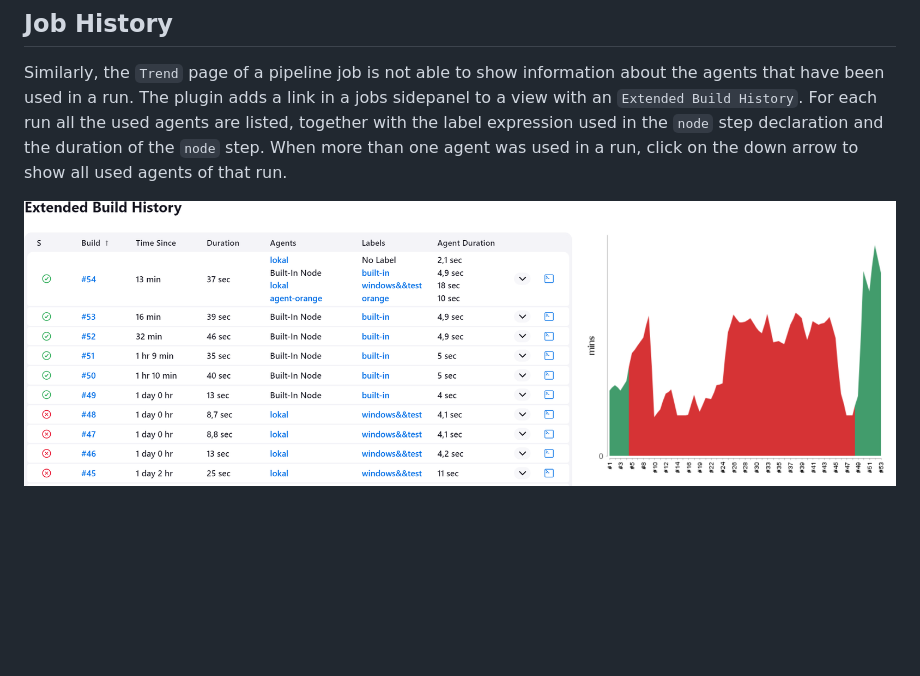
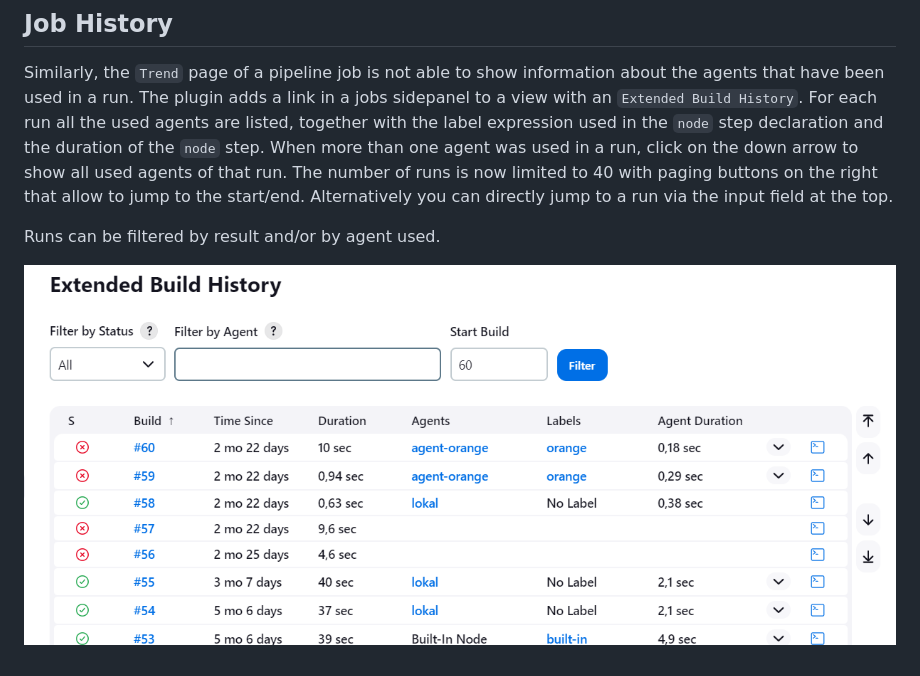
Before and after one commit to jenkinsci/pipeline-agent-build-history-plugin, a Markdown page: README.md, the part around the change. Rendered like a GitHub page; pictures changed too: docs/trend.png; blank space fills up the shorter version.

Commit message:
paging for run history
add paging arrows, load at max 40 runs, add input to select a runid

```diff
--- a/README.md
+++ b/README.md
@@ -44,6 +44,10 @@ Similarly, the `Trend` page of a pipeline job is not able to show information ab
 a run. The plugin adds a link in a jobs sidepanel to a view with an `Extended Build History`. For each run all the used
 agents are listed, together with the label expression used in the `node` step declaration and the duration of the `node`
 step. When more than one agent was used in a run, click on the down arrow to show all used agents of that run.
+The number of runs is now limited to 40 with paging buttons on the right that allow to jump to the start/end.
+Alternatively you can directly jump to a run via the input field at the top.
+
+Runs can be filtered by result and/or by agent used.
 
 
 ![trend.png](docs/trend.png)
```
Also changed, not shown: 6 other files.
